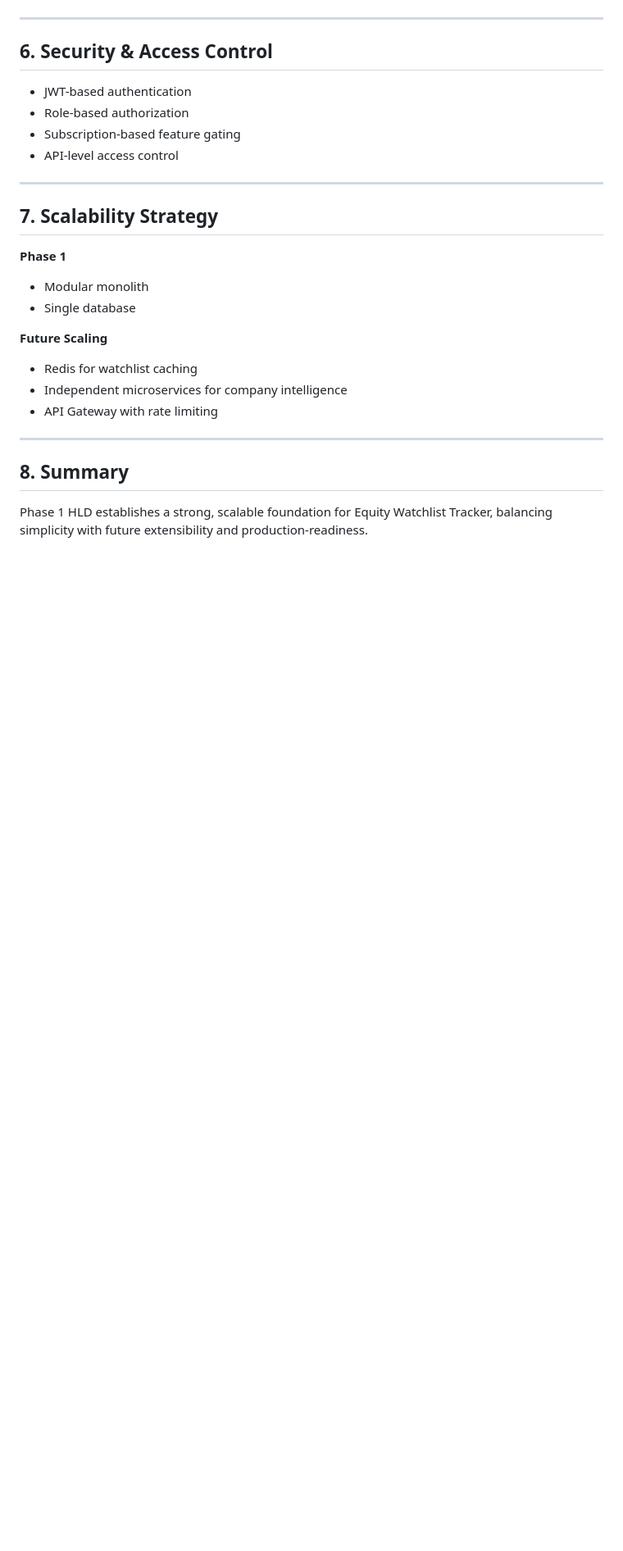
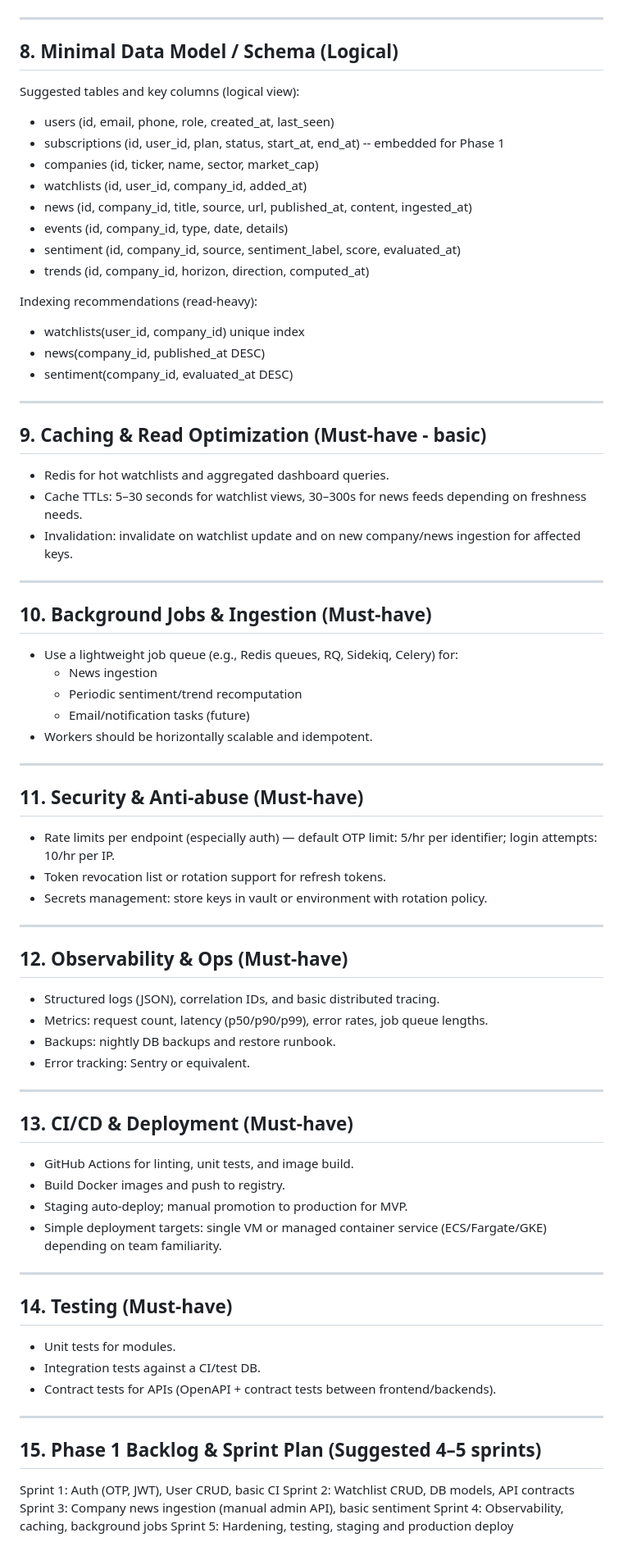
Before and after one commit to lalitg/EqutiyWatchListTracker, a Markdown page: docs/HLD_Phase_1.md, the part around one of its changes. Shown at 82% size. Rendered like a GitHub page; blank space fills up the shorter version.

```diff
--- a/docs/HLD_Phase_1.md
+++ b/docs/HLD_Phase_1.md
@@ -131,27 +149,74 @@ microservices as the platform scales.
 
 ---
 
-## 6. Security & Access Control
-- JWT-based authentication
-- Role-based authorization
-- Subscription-based feature gating
-- API-level access control
+## 8. Minimal Data Model / Schema (Logical)
+Suggested tables and key columns (logical view):
+- users (id, email, phone, role, created_at, last_seen)
+- subscriptions (id, user_id, plan, status, start_at, end_at) -- embedded for Phase 1
+- companies (id, ticker, name, sector, market_cap)
+- watchlists (id, user_id, company_id, added_at)
+- news (id, company_id, title, source, url, published_at, content, ingested_at)
+- events (id, company_id, type, date, details)
+- sentiment (id, company_id, source, sentiment_label, score, evaluated_at)
+- trends (id, company_id, horizon, direction, computed_at)
+
+Indexing recommendations (read-heavy):
+- watchlists(user_id, company_id) unique index
+- news(company_id, published_at DESC)
+- sentiment(company_id, evaluated_at DESC)
 
 ---
 
-## 7. Scalability Strategy
-
-**Phase 1**
-- Modular monolith
-- Single database
-
-**Future Scaling**
-- Redis for watchlist caching
-- Independent microservices for company intelligence
-- API Gateway with rate limiting
+## 9. Caching & Read Optimization (Must-have - basic)
+- Redis for hot watchlists and aggregated dashboard queries.
+- Cache TTLs: 5–30 seconds for watchlist views, 30–300s for news feeds depending on freshness needs.
+- Invalidation: invalidate on watchlist update and on new company/news ingestion for affected keys.
 
 ---
 
-## 8. Summary
-Phase 1 HLD establishes a strong, scalable foundation for Equity Watchlist Tracker,
-balancing simplicity with future extensibility and production-readiness.
+## 10. Background Jobs & Ingestion (Must-have)
+- Use a lightweight job queue (e.g., Redis queues, RQ, Sidekiq, Celery) for:
+  - News ingestion
+  - Periodic sentiment/trend recomputation
+  - Email/notification tasks (future)
+- Workers should be horizontally scalable and idempotent.
+
+---
+
+## 11. Security & Anti-abuse (Must-have)
+- Rate limits per endpoint (especially auth) — default OTP limit: 5/hr per identifier; login attempts: 10/hr per IP.
+- Token revocation list or rotation support for refresh tokens.
+- Secrets management: store keys in vault or environment with rotation policy.
+
+---
+
+## 12. Observability & Ops (Must-have)
+- Structured logs (JSON), correlation IDs, and basic distributed tracing.
+- Metrics: request count, latency (p50/p90/p99), error rates, job queue lengths.
+- Backups: nightly DB backups and restore runbook.
+- Error tracking: Sentry or equivalent.
+
+---
+
+## 13. CI/CD & Deployment (Must-have)
+- GitHub Actions for linting, unit tests, and image build.
+- Build Docker images and push to registry.
+- Staging auto-deploy; manual promotion to production for MVP.
+- Simple deployment targets: single VM or managed container service (ECS/Fargate/GKE) depending on team familiarity.
+
+---
+
+## 14. Testing (Must-have)
+- Unit tests for modules.
+- Integration tests against a CI/test DB.
+- Contract tests for APIs (OpenAPI + contract tests between frontend/backends).
+
+---
+
+## 15. Phase 1 Backlog & Sprint Plan (Suggested 4–5 sprints)
+Sprint 1: Auth (OTP, JWT), User CRUD, basic CI
+Sprint 2: Watchlist CRUD, DB models, API contracts
+Sprint 3: Company news ingestion (manual admin API), basic sentiment
+Sprint 4: Observability, caching, background jobs
+Sprint 5: Hardening, testing, staging and production deploy
+
```
Also changed, not shown: other parts of docs/HLD_Phase_1.md (+95 -64 lines), docs/System_Architecture.md (+108 -148 lines).
